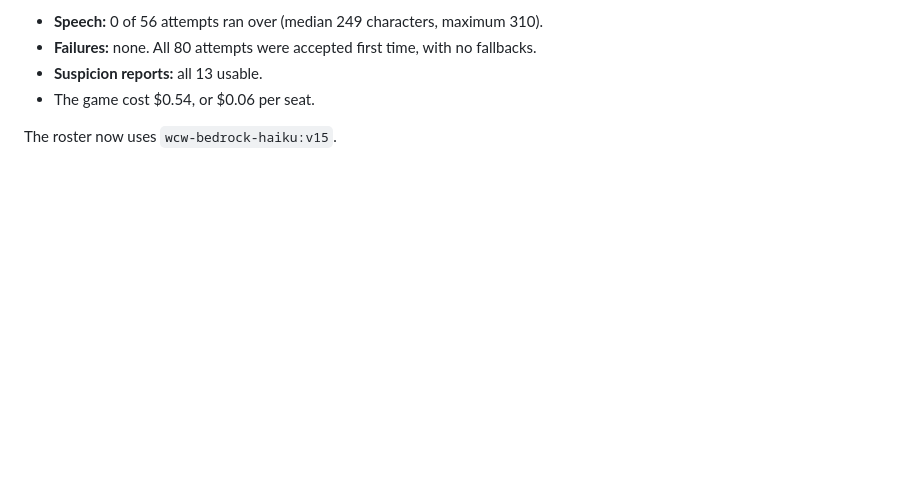
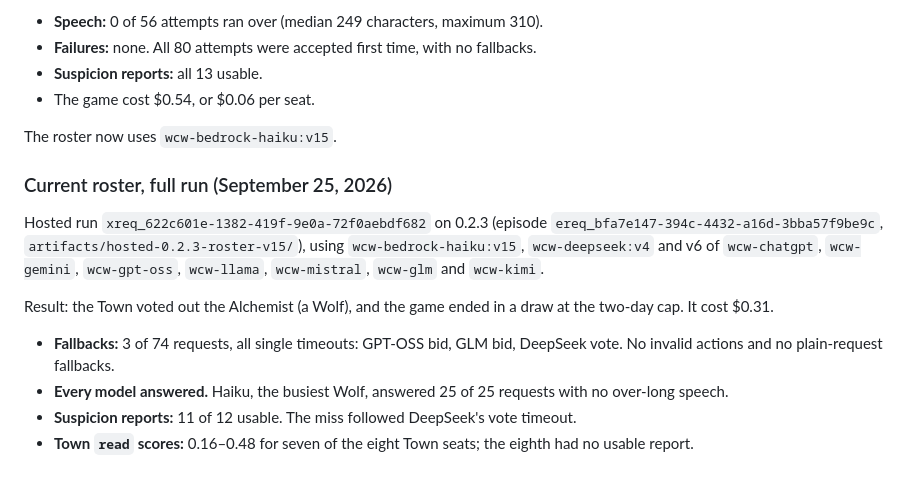
Before and after one commit to metatheoryinc/who-cried-coworld, a Markdown page: docs/testing/release-0.2.0.md, the part around the change. Drawn GitHub-style; blank space fills up the shorter version.

Commit message:
Record the full roster run on 0.2.3
Co-Authored-By: Claude Opus 5.5 <noreply@anthropic.com>

```diff
--- a/docs/testing/release-0.2.0.md
+++ b/docs/testing/release-0.2.0.md
@@ -219,3 +219,20 @@ Hosted run `xreq_7e86b20f-fac6-4d21-9d7f-7829a713ea8b` on 0.2.3 with nine v15 se
 - The game cost $0.54, or $0.06 per seat.
 
 The roster now uses `wcw-bedrock-haiku:v15`.
+
+### Current roster, full run (September 25, 2026)
+
+Hosted run `xreq_622c601e-1382-419f-9e0a-72f0aebdf682` on 0.2.3 (episode
+`ereq_bfa7e147-394c-4432-a16d-3bba57f9be9c`, `artifacts/hosted-0.2.3-roster-v15/`), using
+`wcw-bedrock-haiku:v15`, `wcw-deepseek:v4` and v6 of `wcw-chatgpt`, `wcw-gemini`,
+`wcw-gpt-oss`, `wcw-llama`, `wcw-mistral`, `wcw-glm` and `wcw-kimi`.
+
+Result: the Town voted out the Alchemist (a Wolf), and the game ended in a draw at the
+two-day cap. It cost $0.31.
+
+- **Fallbacks:** 3 of 74 requests, all single timeouts: GPT-OSS bid, GLM bid, DeepSeek vote.
+  No invalid actions and no plain-request fallbacks.
+- **Every model answered.** Haiku, the busiest Wolf, answered 25 of 25 requests with no over-long
+  speech.
+- **Suspicion reports:** 11 of 12 usable. The miss followed DeepSeek's vote timeout.
+- **Town `read` scores:** 0.16–0.48 for seven of the eight Town seats; the eighth had no usable report.
```
